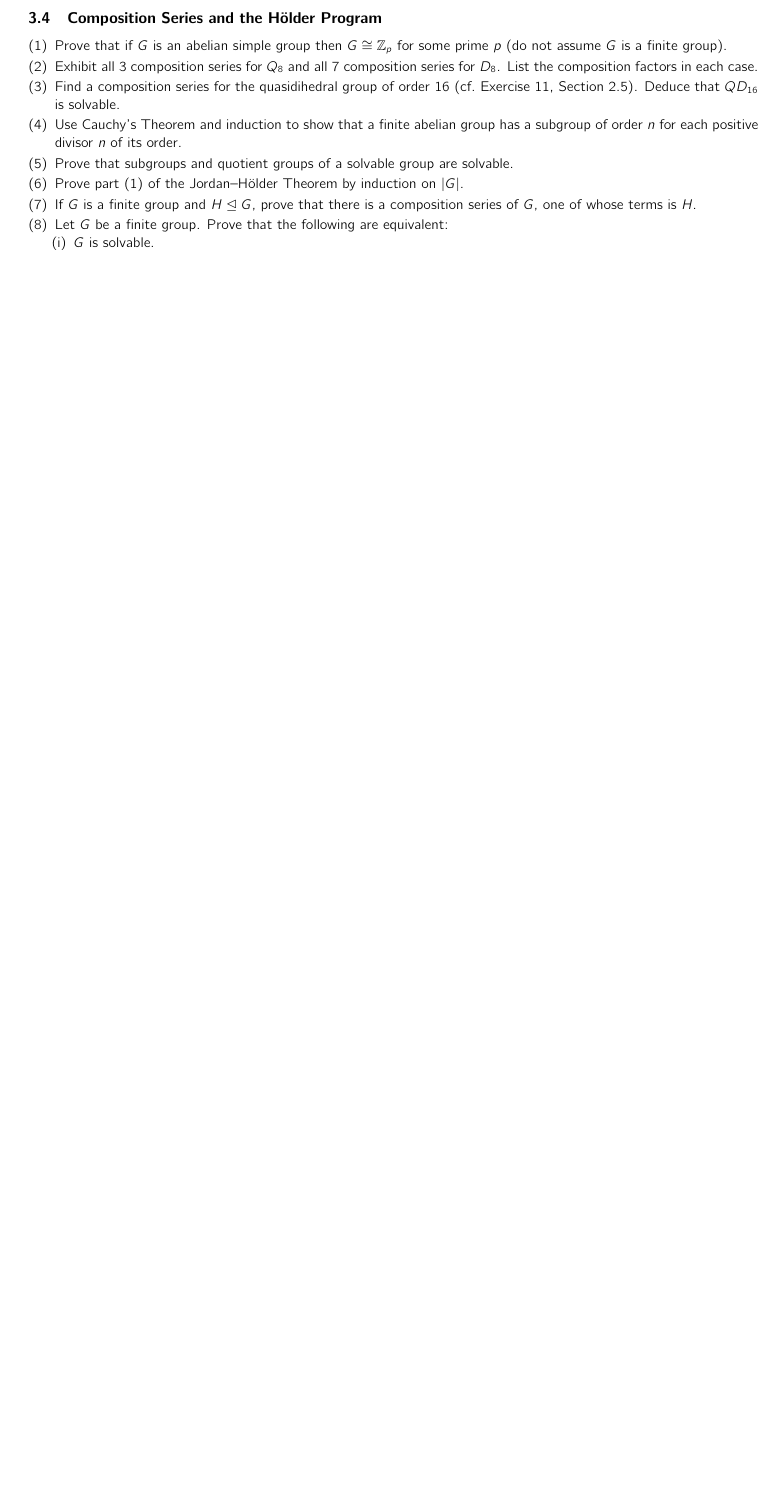
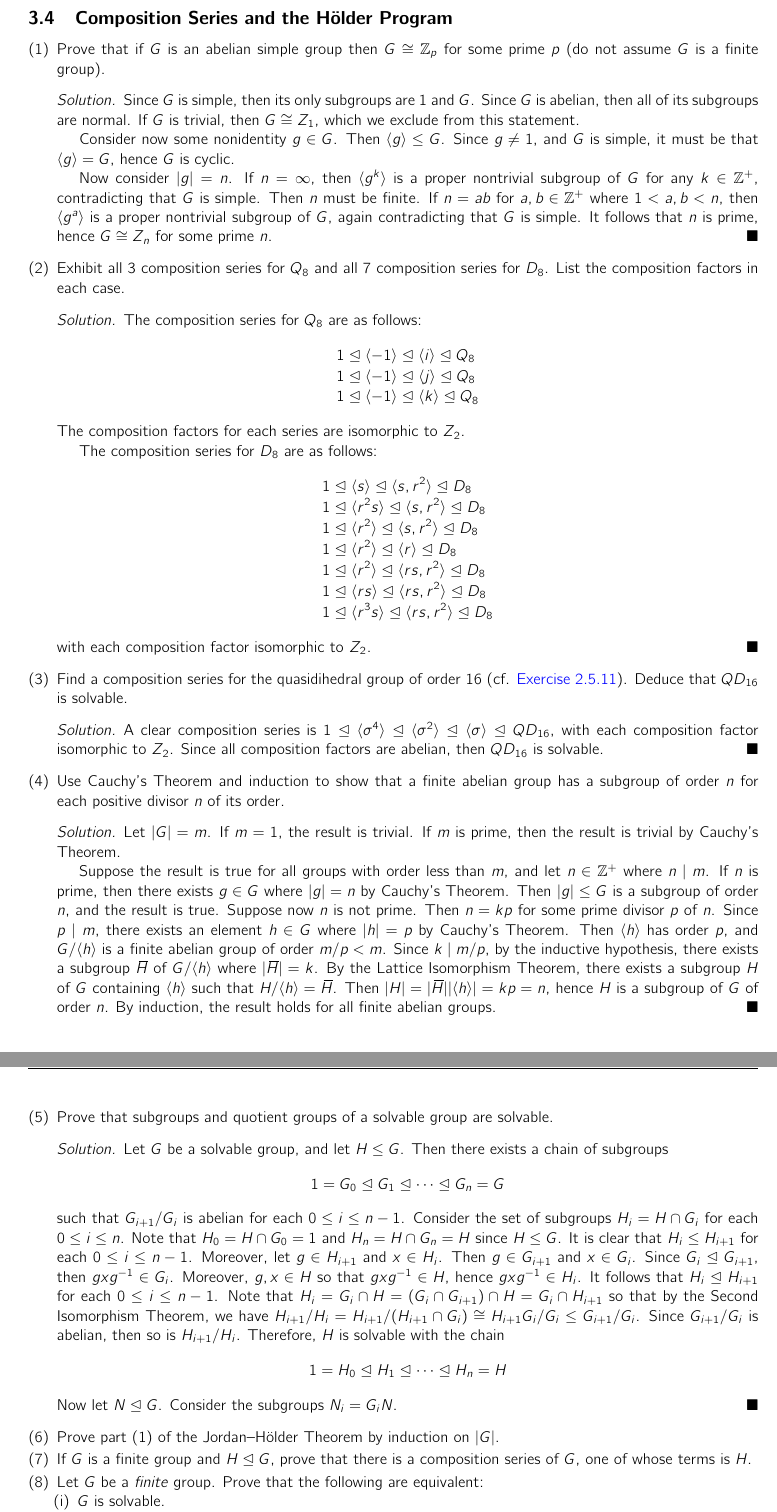
Before and after one commit to blanketism/Dummit-Foote-Solutions, a LaTeX problem sheet (dummit_foote_exercises.tex, which reads exercises/chap3ex.tex): part of page 86 of 86 before the commit and two parts of pages 98 and 99 of 99 after it, the two joined at a grey line, cut so that both start at the same text, the shorter picture padded with empty space. Compiled offline with pdfLaTeX.

Commit message:
exercises 3.4.1-3.4.4 done

```diff
--- a/dummit_foote_exercises.tex
+++ b/dummit_foote_exercises.tex
@@ -1,4 +1,4 @@
-\documentclass[9pt]{extarticle}
+\documentclass[10pt]{extarticle}
 \usepackage[margin = 1in]{geometry}
 \usepackage[dvipsnames]{xcolor}
 \usepackage{cmbright}
@@ -38,6 +38,8 @@
 \fancyhead{}
 \fancyhead[RO]{\leftmark}
 \fancyhead[LO]{\rightmark}
+\setlength{\headheight}{14pt}
+\addtolength{\topmargin}{-0.5pt}
 
 \input{Misc Environments/breakable algorithm.tex}
 \input{Base Tex Files/commands.tex}
--- a/exercises/chap3ex.tex
+++ b/exercises/chap3ex.tex
@@ -949,26 +949,61 @@ Let $G$ be a group.
 
 \begin{problems}
 
-\item Prove that if $G$ is an abelian simple group then $G \cong \mathbb{Z}_p$ for some prime $p$
-(do not assume $G$ is a finite group).
+    \item Prove that if $G$ is an abelian simple group then $G \cong \mathbb{Z}_p$ for some prime $p$ (do not assume $G$ is a finite group).
+    \begin{sol}
+        Since $G$ is simple, then its only subgroups are 1 and $G$. Since $G$ is abelian, then all of its subgroups are normal. If $G$ is trivial, then $G \cong Z_1$, which we exclude from this statement.
 
-\item Exhibit all $3$ composition series for $Q_8$ and all $7$ composition series for $D_8$.
-List the composition factors in each case.
+        Consider now some nonidentity $g \in G$. Then $\gen g \leq G$. Since $g \neq 1$, and $G$ is simple, it must be that $\gen g = G$, hence $G$ is cyclic.
 
+        Now consider $\abs g = n$. If $n = \infty$, then $\gen{g^k}$ is a proper nontrivial subgroup of $G$ for any $k \in \zp$, contradicting that $G$ is simple. Then $n$ must be finite. If $n = ab$ for $a, b \in \zp$ where $1 < a, b < n$, then $\gen{g^a}$ is a proper nontrivial subgroup of $G$, again contradicting that $G$ is simple. It follows that $n$ is prime, hence $G \cong Z_n$ for some prime $n$.
+    \end{sol}
+    \item Exhibit all $3$ composition series for $Q_8$ and all $7$ composition series for $D_8$. List the composition factors in each case.
+    \begin{sol}
+        The composition series for $Q_8$ are as follows:
+        \begin{align*}
+            1 & \nsub \gen{-1} \nsub \gen i \nsub Q_8 \\
+            1 & \nsub \gen{-1} \nsub \gen j \nsub Q_8 \\
+            1 & \nsub \gen{-1} \nsub \gen k \nsub Q_8
+        \end{align*}
+        The composition factors for each series are isomorphic to $Z_2$.
+
+        The composition series for $D_8$ are as follows:
+        \begin{align*}
+            1 & \nsub \gen s \nsub \gen{s, r^2} \nsub D_8 \\
+            1 & \nsub \gen{r^2s} \nsub \gen{s, r^2} \nsub D_8 \\
+            1 & \nsub \gen{r^2} \nsub \gen{s, r^2} \nsub D_8 \\
+            1 & \nsub \gen{r^2} \nsub \gen r \nsub D_8 \\
+            1 & \nsub \gen{r^2} \nsub \gen{rs, r^2} \nsub D_8 \\
+            1 & \nsub \gen{rs} \nsub \gen{rs, r^2} \nsub D_8 \\
+            1 & \nsub \gen{r^3s} \nsub \gen{rs, r^2} \nsub D_8
+        \end{align*}
+        with each composition factor isomorphic to $Z_2$.
+    \end{sol}
     \item Find a composition series for the quasidihedral group of order $16$
-(cf.\ Exercise~11, Section~2.5). Deduce that $QD_{16}$ is solvable.
+    (cf. \hyperref[ex2.5.11]{Exercise 2.5.11}). Deduce that $QD_{16}$ is solvable.
+    \begin{sol}
+        A clear composition series is $1 \nsub \gen{\sigma^4} \nsub \gen{\sigma^2} \nsub \gen{\sigma} \nsub QD_{16}$, with each composition factor isomorphic to $Z_2$. Since all composition factors are abelian, then $QD_{16}$ is solvable.
+    \end{sol}
+    \item Use Cauchy's Theorem and induction to show that a finite abelian group has a subgroup of order $n$ for each positive divisor $n$ of its order.
+    \begin{sol}
+        Let $\abs G = m$. If $m = 1$, the result is trivial. If $m$ is prime, then the result is trivial by Cauchy's Theorem.
 
-\item Use Cauchy's Theorem and induction to show that a finite abelian group has a subgroup
-of order $n$ for each positive divisor $n$ of its order.
-
+        Suppose the result is true for all groups with order less than $m$, and let $n \in \zp$ where $n \mid m$. If $n$ is prime, then there exists $g \in G$ where $\abs g = n$ by Cauchy's Theorem. Then $\abs g \leq G$ is a subgroup of order $n$, and the result is true. Suppose now $n$ is not prime. Then $n = kp$ for some prime divisor $p$ of $n$. Since $p \mid m$, there exists an element $h \in G$ where $\abs h = p$ by Cauchy's Theorem. Then $\gen h$ has order $p$, and $G/\gen h$ is a finite abelian group of order $m/p < m$. Since $k \mid m/p$, by the inductive hypothesis, there exists a subgroup $\bar H$ of $G/\gen h$ where $\abs{\bar H} = k$. By the Lattice Isomorphism Theorem, there exists a subgroup $H$ of $G$ containing $\gen h$ such that $H/\gen h = \bar H$. Then $\abs H = \abs{\bar H} \abs{\gen h} = kp = n$, hence $H$ is a subgroup of $G$ of order $n$. By induction, the result holds for all finite abelian groups.
+    \end{sol}
     \item Prove that subgroups and quotient groups of a solvable group are solvable.
-
+    \begin{sol}
+        Let $G$ be a solvable group, and let $H \leq G$. Then there exists a chain of subgroups
+        \[1 = G_0 \nsub G_1 \nsub \cdots \nsub G_n = G\]
+        such that $G_{i + 1}/G_i$ is abelian for each $0 \leq i \leq n - 1$. Consider the set of subgroups $H_i = H \cap G_i$ for each $0 \leq i \leq n$. Note that $H_0 = H \cap G_0 = 1$ and $H_n = H \cap G_n = H$ since $H \leq G$. It is clear that $H_i \leq H_{i + 1}$ for each $0 \leq i \leq n - 1$. Moreover, let $g \in H_{i + 1}$ and $x \in H_i$. Then $g \in G_{i + 1}$ and $x \in G_i$. Since $G_i \nsub G_{i + 1}$, then $gxg\inv \in G_i$. Moreover, $g, x \in H$ so that $gxg\inv \in H$, hence $gxg\inv \in H_i$. It follows that $H_i \nsub H_{i + 1}$ for each $0 \leq i \leq n - 1$. Note that $H_i = G_i \cap H = (G_i \cap G_{i + 1}) \cap H = G_i \cap H_{i + 1}$ so that by the Second Isomorphism Theorem, we have $H_{i + 1}/H_i = H_{i + 1}/(H_{i + 1} \cap G_i) \cong H_{i + 1}G_i/G_i \leq G_{i + 1}/G_i$. Since $G_{i + 1}/G_i$ is abelian, then so is $H_{i + 1}/H_i$. Therefore, $H$ is solvable with the chain
+        \[1 = H_0 \nsub H_1 \nsub \cdots \nsub H_n = H\]
+        Now let $N \nsub G$. Consider the subgroups $N_i = G_iN$.
+    \end{sol}
     \item Prove part (1) of the Jordan--H\"older Theorem by induction on $|G|$.
 
     \item If $G$ is a finite group and $H \trianglelefteq G$, prove that there is a composition series of $G$,
     one of whose terms is $H$.
 
-\item Let $G$ be a finite group. Prove that the following are equivalent:
+    \item Let $G$ be a \textit{finite} group. Prove that the following are equivalent:
     \begin{enumerate}
     \item[(i)] $G$ is solvable.
     \item[(ii)] $G$ has a chain of subgroups
```
Also changed, not shown: dummit_foote_exercises.pdf, exercises/chap3ex.tex (2 more changed lines). Lines whose indentation alone changed are shown as unchanged.
